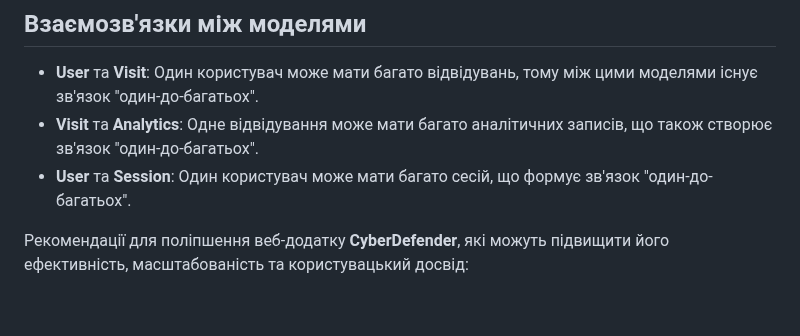
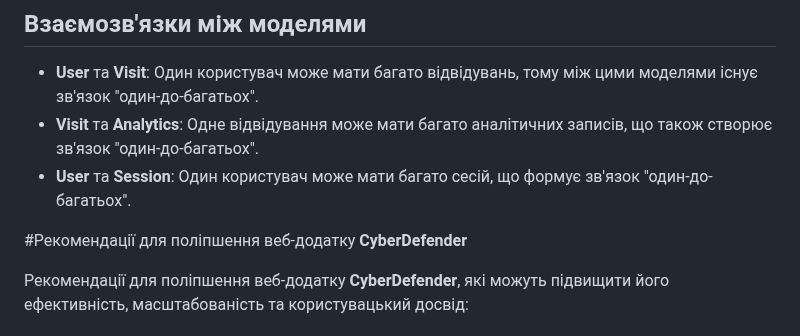
Before and after one commit to Engineering-School/ai-cyber-defender, a Markdown page: README.md, the part around the change. Rendered like a GitHub page; blank space fills up the shorter version.

```diff
--- a/README.md
+++ b/README.md
@@ -182,6 +182,10 @@ CyberDefender/
 - **User** та **Session**: Один користувач може мати багато сесій, що формує зв'язок "один-до-багатьох".
 
 
+
+
+#Рекомендації для поліпшення веб-додатку **CyberDefender**
+
 Рекомендації для поліпшення веб-додатку **CyberDefender**, які можуть підвищити його ефективність, масштабованість та користувацький досвід:
 
 ### 1. **Покращення продуктивності**
```
